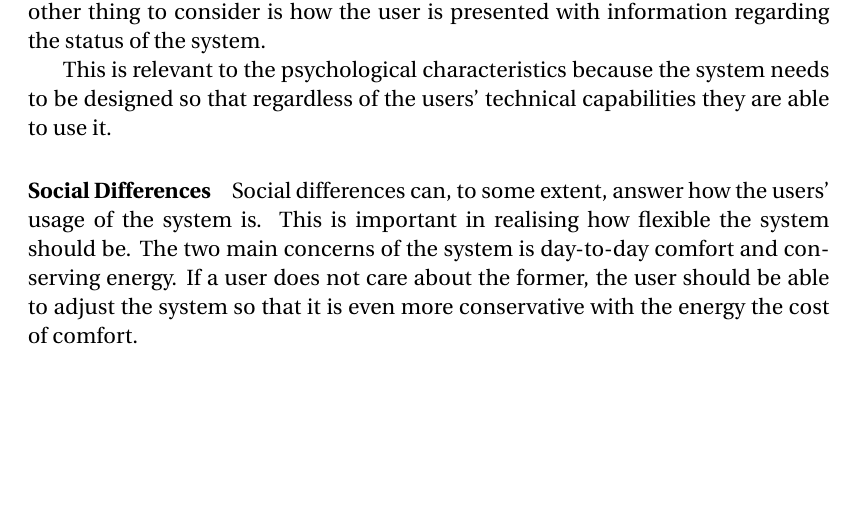
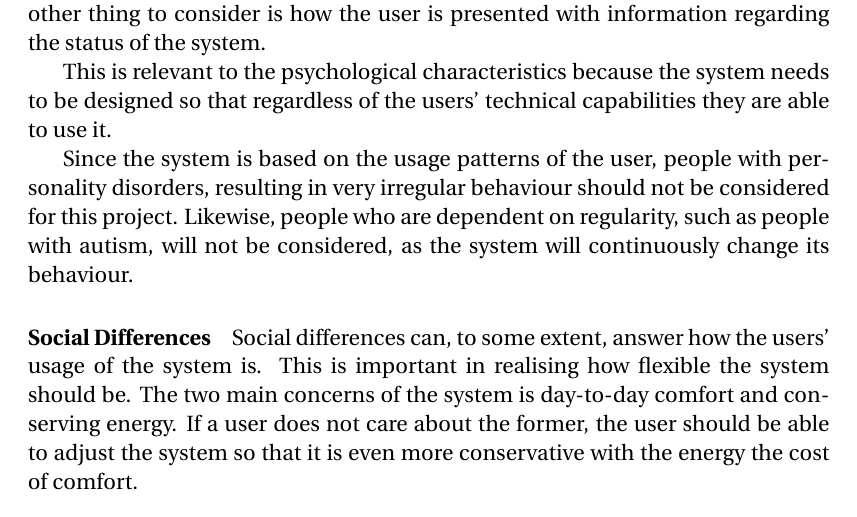
Before and after one commit to simonvandel/AHA, a LaTeX thesis (Report/master.tex, which reads Report/Specification/PACT.tex): part of page 27 of 59, cut so that both start at the same text, the shorter picture padded with empty space. Compiled offline with pdfLaTeX.

Commit message:
delimit psykisk syge

```diff
--- a/Report/Specification/PACT.tex
+++ b/Report/Specification/PACT.tex
@@ -19,6 +19,7 @@ of the system.
 
 This is relevant to the psychological characteristics because the system needs to be designed so that regardless of the users' technical capabilities they are able to use it.
 
+Since the system is based on the usage patterns of the user, people with personality disorders, resulting in very irregular behaviour should not be considered for this project. Likewise, people who are dependent on regularity, such as people with autism, will not be considered, as the system will continuously change its behaviour.
 \paragraph{Social Differences}
 Social differences can, to some extent, answer how the users' usage of
 the system is. This is important in realising how flexible the system should be.
```
